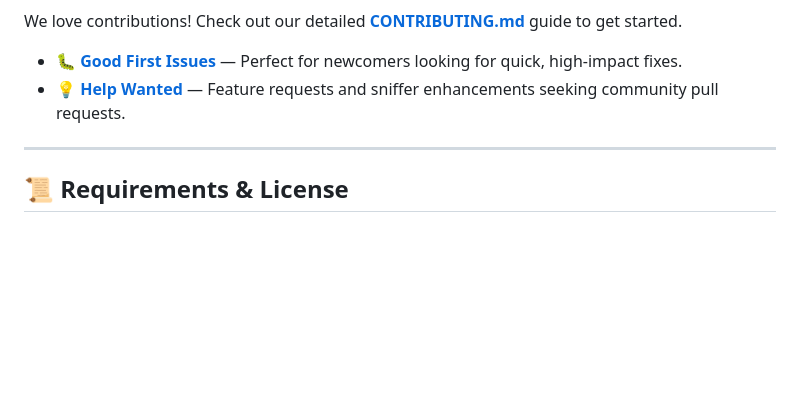
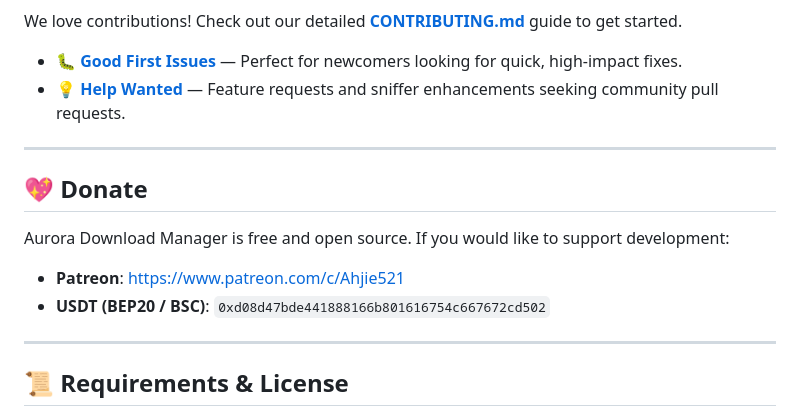
Before and after one commit to 52191314/Aurora_Download_Manager, a Markdown page: README.md, the part around the change. GitHub-like rendering; blank space fills up the shorter version.

Commit message:
docs: donate links — Patreon (fdroid Donate field) + USDT BEP20 wallet (README)

```diff
--- a/README.md
+++ b/README.md
@@ -270,6 +270,16 @@ We love contributions! Check out our detailed **[CONTRIBUTING.md](CONTRIBUTING.m
 
 ---
 
+## 💖 Donate
+
+Aurora Download Manager is free and open source. If you would like to support
+development:
+
+- **Patreon**: https://www.patreon.com/c/Ahjie521
+- **USDT (BEP20 / BSC)**: `0xd08d47bde441888166b801616754c667672cd502`
+
+---
+
 ## 📜 Requirements & License
 
 - **Flutter SDK**: Dart `^3.8.1`
```
Also changed, not shown: docs/fdroid_submission.md (+1 -0 lines).
